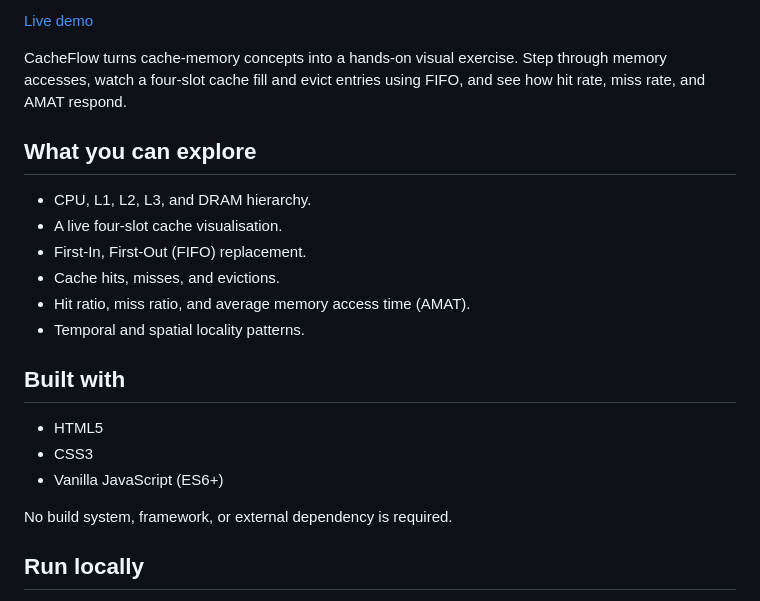
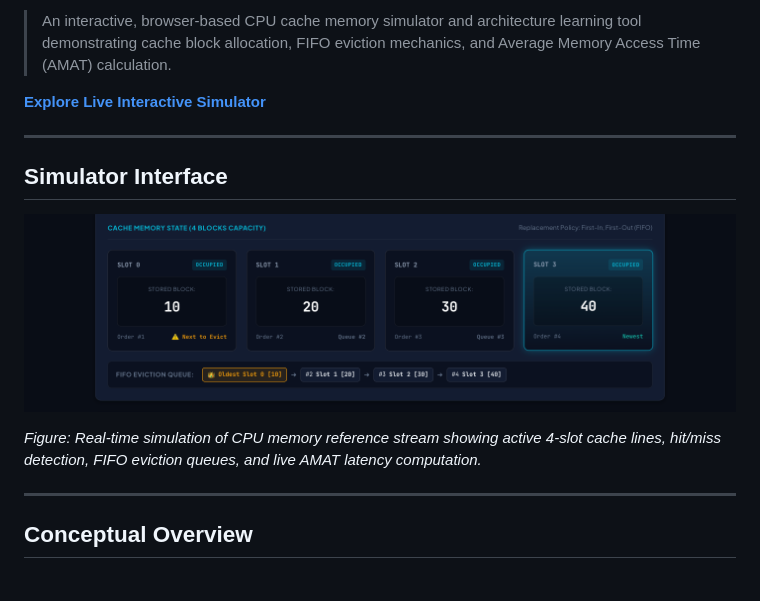
Before and after one commit to Kartik-idk/CacheFlow, a Markdown page: README.md, the part around one of its changes. Drawn GitHub-style; pictures changed too: assets/cacheflow_simulator_preview.png (added).

```diff
--- a/README.md
+++ b/README.md
@@ -4,24 +7,17 @@
 
-[Live demo](https://cacheflow-ten.vercel.app)
+> An interactive, browser-based CPU cache memory simulator and architecture learning tool demonstrating cache block allocation, FIFO eviction mechanics, and Average Memory Access Time (AMAT) calculation.
 
-CacheFlow turns cache-memory concepts into a hands-on visual exercise. Step through memory accesses, watch a four-slot cache fill and evict entries using FIFO, and see how hit rate, miss rate, and AMAT respond.
+[**Explore Live Interactive Simulator**](https://cacheflow-ten.vercel.app)
 
-## What you can explore
+---
 
-- CPU, L1, L2, L3, and DRAM hierarchy.
-- A live four-slot cache visualisation.
-- First-In, First-Out (FIFO) replacement.
-- Cache hits, misses, and evictions.
-- Hit ratio, miss ratio, and average memory access time (AMAT).
-- Temporal and spatial locality patterns.
+## Simulator Interface
 
-## Built with
+![CacheFlow Simulator Preview](assets/cacheflow_simulator_preview.png)
 
-- HTML5
-- CSS3
-- Vanilla JavaScript (ES6+)
+*Figure: Real-time simulation of CPU memory reference stream showing active 4-slot cache lines, hit/miss detection, FIFO eviction queues, and live AMAT latency computation.*
 
-No build system, framework, or external dependency is required.
+---
 
-## Run locally
+## Conceptual Overview
 
```
Also changed, not shown: other parts of README.md (+93 -13 lines).
